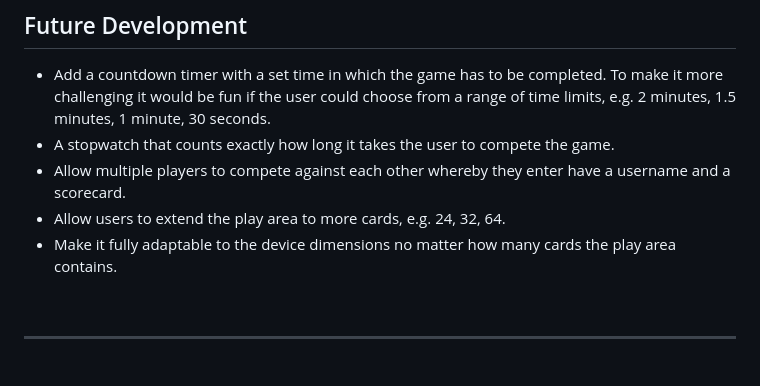
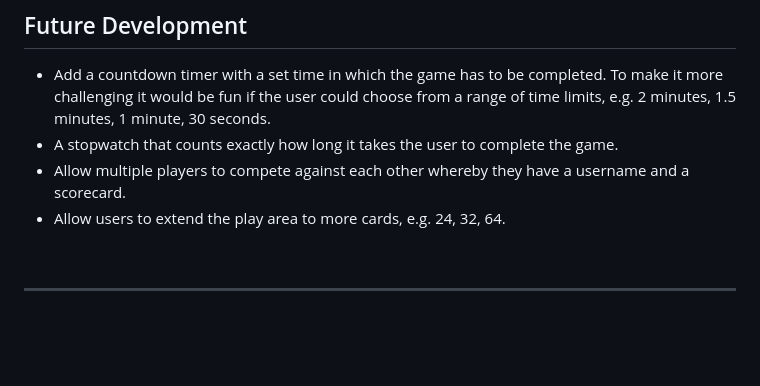
Before and after one commit to clemencehuang/memoryGame, a Markdown page: README.md, the part around the change. Rendered like a GitHub page; blank space fills up the shorter version.

```diff
--- a/README.md
+++ b/README.md
@@ -73,10 +73,9 @@ Navigation is intuitive without the need for lengthy instructions as it’s a we
 
 
 * Add a countdown timer with a set time in which the game has to be completed. To make it more challenging it would be fun if the user could choose from a range of time limits, e.g. 2 minutes, 1.5 minutes, 1 minute, 30 seconds.
-* A stopwatch that counts exactly how long it takes the user to compete the game.
-* Allow multiple players to compete against each other whereby they enter have a username and a scorecard.
+* A stopwatch that counts exactly how long it takes the user to complete the game.
+* Allow multiple players to compete against each other whereby they have a username and a scorecard.
 * Allow users to extend the play area to more cards, e.g. 24, 32, 64.
-* Make it fully adaptable to the device dimensions no matter how many cards the play area contains.
 
 &nbsp;
 ***
```
